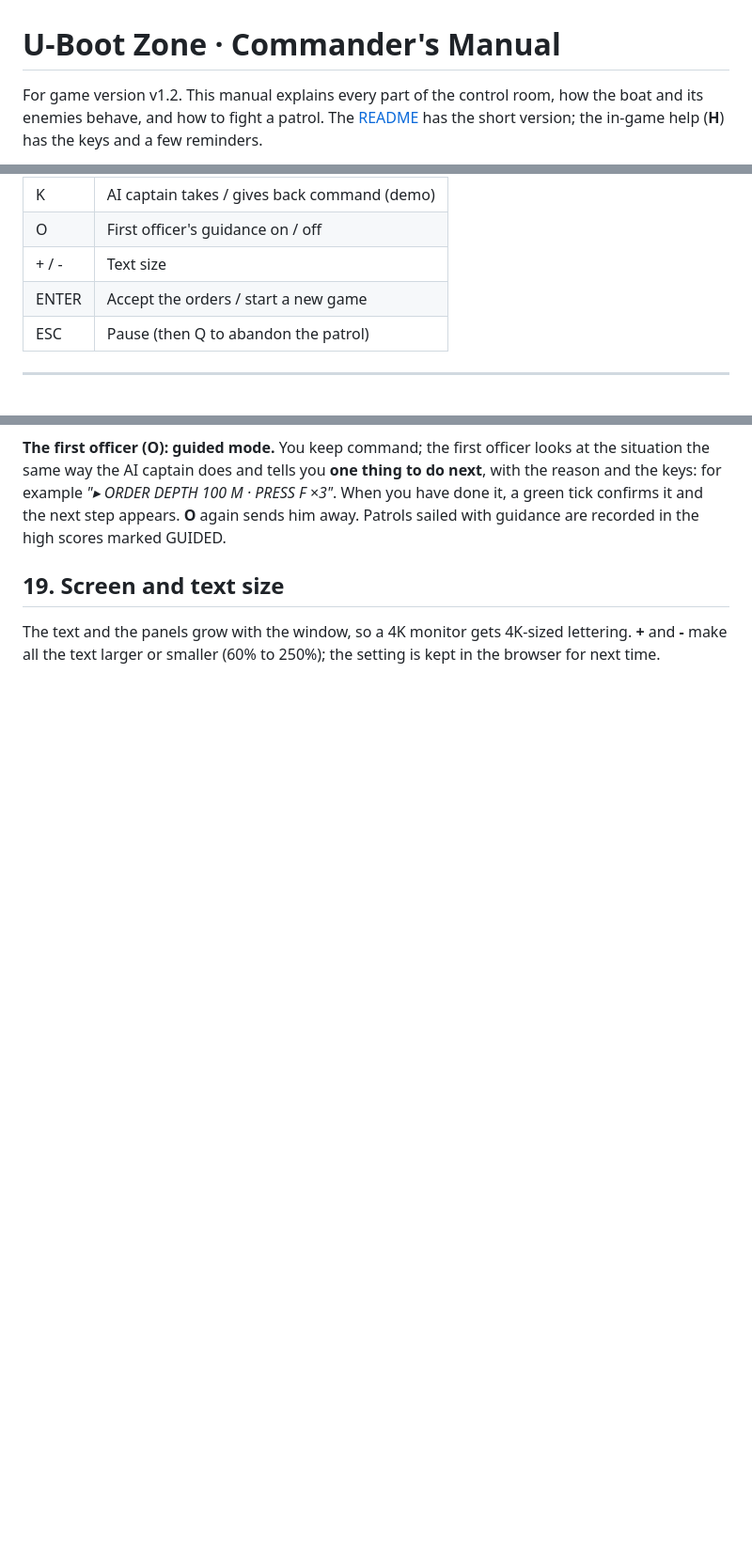
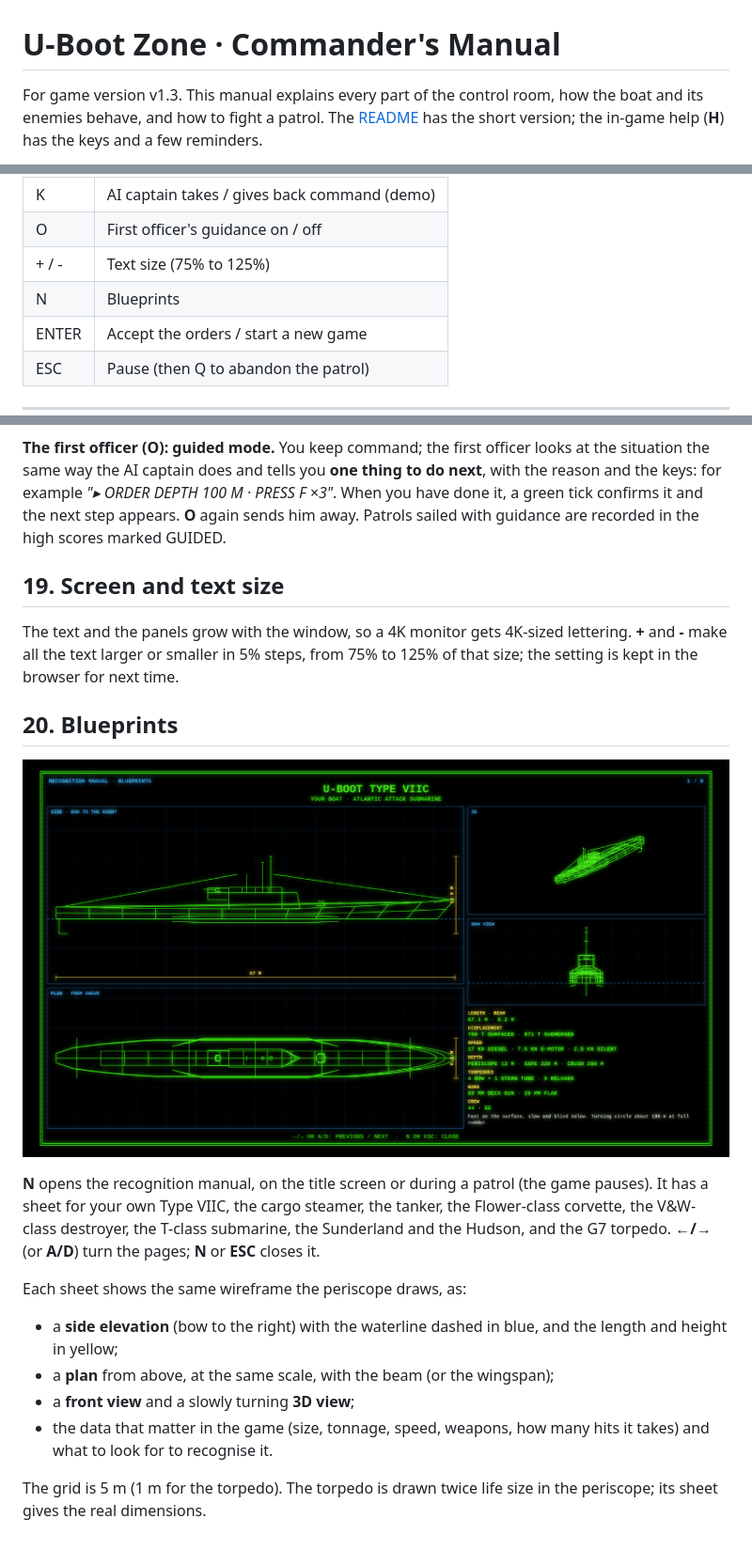
Before and after one commit to droogia/uboot-zone, a Markdown page: MANUAL.md, 3 parts joined by grey strips. Shown at 94% size. GitHub-like rendering; pictures changed too: docs/manual/blueprints.png (added); blank space fills up the shorter version.

```diff
--- a/MANUAL.md
+++ b/MANUAL.md
@@ -1,6 +1,6 @@
 # U-Boot Zone · Commander's Manual
 
-For game version v1.2. This manual explains every part of the control room, how the boat
+For game version v1.3. This manual explains every part of the control room, how the boat
 and its enemies behave, and how to fight a patrol. The [README](README.md) has the short
 version; the in-game help (**H**) has the keys and a few reminders.
 
@@ -719,7 +720,8 @@ browser; they start after the first key press.
 | G | CRT effects on / off |
 | K | AI captain takes / gives back command (demo) |
 | O | First officer's guidance on / off |
-| + / - | Text size |
+| + / - | Text size (75% to 125%) |
+| N | Blueprints |
 | ENTER | Accept the orders / start a new game |
 | ESC | Pause (then Q to abandon the patrol) |
 
@@ -769,5 +771,26 @@ sailed with guidance are recorded in the high scores marked GUIDED.
 ## 19. Screen and text size
 
 The text and the panels grow with the window, so a 4K monitor gets 4K-sized lettering.
-**+** and **-** make all the text larger or smaller (60% to 250%); the setting is kept in
-the browser for next time.
+**+** and **-** make all the text larger or smaller in 5% steps, from 75% to 125% of that
+size; the setting is kept in the browser for next time.
+
+## 20. Blueprints
+
+![Blueprint of the Type VIIC](docs/manual/blueprints.png)
+
+**N** opens the recognition manual, on the title screen or during a patrol (the game pauses).
+It has a sheet for your own Type VIIC, the cargo steamer, the tanker, the Flower-class
+corvette, the V&W-class destroyer, the T-class submarine, the Sunderland and the Hudson,
+and the G7 torpedo. **←/→** (or **A/D**) turn the pages; **N** or **ESC** closes it.
+
+Each sheet shows the same wireframe the periscope draws, as:
+
+- a **side elevation** (bow to the right) with the waterline dashed in blue, and the length
+  and height in yellow;
+- a **plan** from above, at the same scale, with the beam (or the wingspan);
+- a **front view** and a slowly turning **3D view**;
+- the data that matter in the game (size, tonnage, speed, weapons, how many hits it takes)
+  and what to look for to recognise it.
+
+The grid is 5 m (1 m for the torpedo). The torpedo is drawn twice life size in the periscope;
+its sheet gives the real dimensions.
```
Also changed, not shown: other parts of MANUAL.md (+1 -0 lines), README.md (+9 -1 lines), 4 other files.
